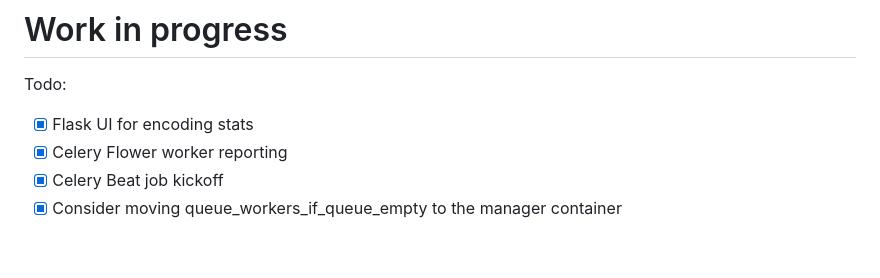
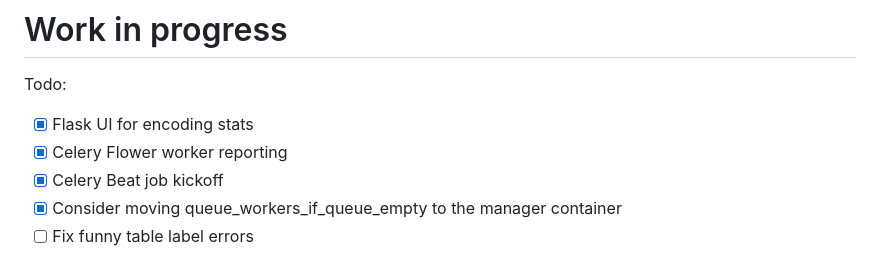
Before and after one commit to GoingOffRoading/Boilest_Manager, a Markdown page: README.md, the part around the change. GitHub-like rendering.

Commit message:
ToDo Update

```diff
--- a/README.md
+++ b/README.md
@@ -102,3 +102,4 @@ Todo:
 - [x] Celery Flower worker reporting
 - [x] Celery Beat job kickoff
 - [x] Consider moving queue_workers_if_queue_empty to the manager container
+- [ ] Fix funny table label errors
```
